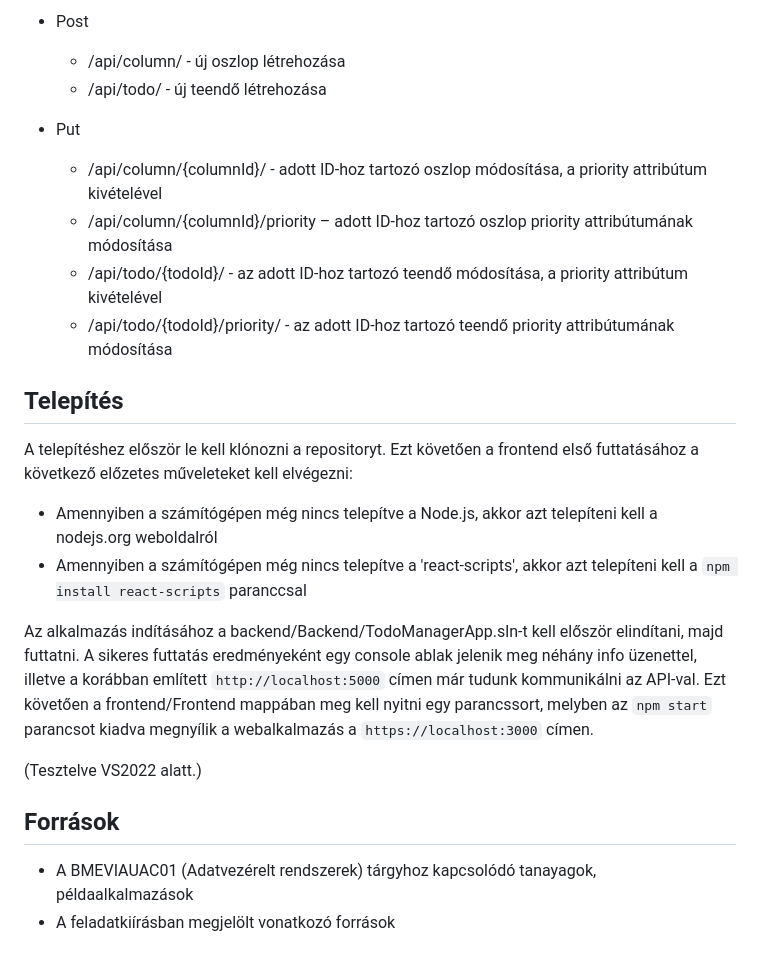
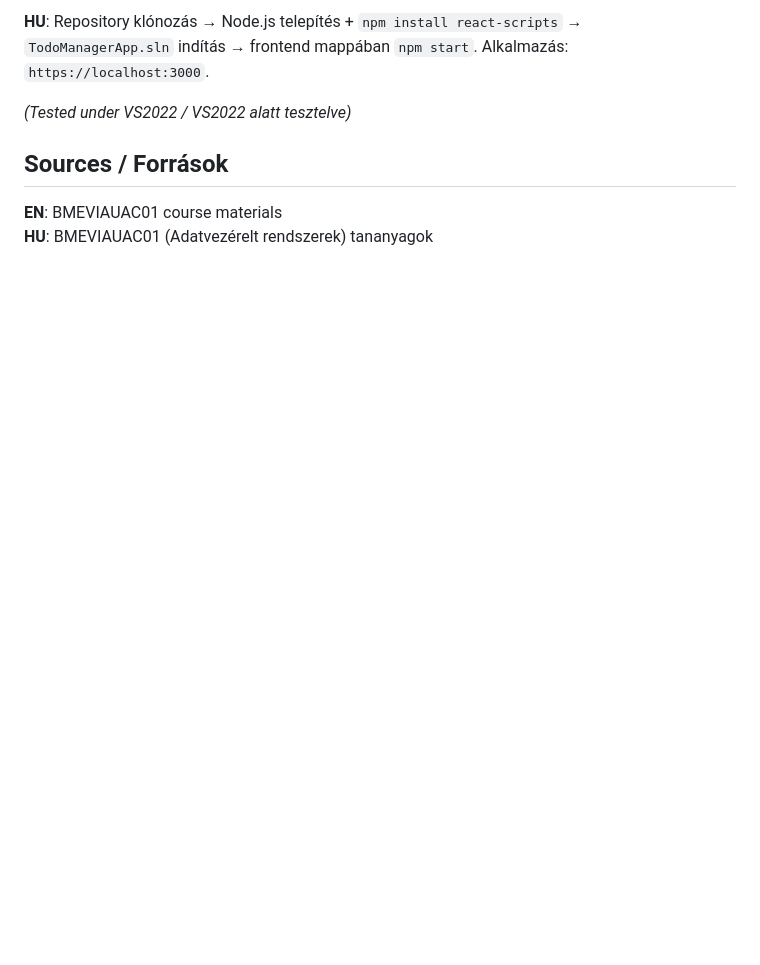
Before and after one commit to botondszoke/react-asp.net-todoapp, a Markdown page: README.md, the part around one of its changes. Rendered like a GitHub page; blank space fills up the shorter version.

```diff
--- a/README.md
+++ b/README.md
@@ -38,24 +39,8 @@ Az egyes végpontok a következők:
 
-- Post
-  - /api/column/ - új oszlop létrehozása
-  - /api/todo/ - új teendő létrehozása
+**HU**: Repository klónozás → Node.js telepítés + `npm install react-scripts` → `TodoManagerApp.sln` indítás → frontend mappában `npm start`. Alkalmazás: `https://localhost:3000`.
 
-- Put
-  - /api/column/{columnId}/ - adott ID-hoz tartozó oszlop módosítása, a priority attribútum kivételével
-  - /api/column/{columnId}/priority – adott ID-hoz tartozó oszlop priority attribútumának módosítása
-  - /api/todo/{todoId}/ - az adott ID-hoz tartozó teendő módosítása, a priority attribútum kivételével
-  - /api/todo/{todoId}/priority/ - az adott ID-hoz tartozó teendő priority attribútumának módosítása
+*(Tested under VS2022 / VS2022 alatt tesztelve)*
 
-## Telepítés
-A telepítéshez először le kell klónozni a repositoryt. Ezt követően a frontend első futtatásához a következő előzetes műveleteket kell elvégezni:
-- Amennyiben a számítógépen még nincs telepítve a Node.js, akkor azt telepíteni kell a nodejs.org weboldalról
-- Amennyiben a számítógépen még nincs telepítve a 'react-scripts', akkor azt telepíteni kell a `npm install react-scripts` paranccsal
-
-Az alkalmazás indításához a backend/Backend/TodoManagerApp.sln-t kell először elindítani, majd futtatni. A sikeres futtatás eredményeként egy console ablak jelenik meg néhány info üzenettel, illetve a korábban említett `http://localhost:5000` címen már tudunk kommunikálni az API-val.
-Ezt követően a frontend/Frontend mappában meg kell nyitni egy parancssort, melyben az `npm start` parancsot kiadva megnyílik a webalkalmazás a `https://localhost:3000` címen.
-
-(Tesztelve VS2022 alatt.)
-
-## Források
-- A BMEVIAUAC01 (Adatvezérelt rendszerek) tárgyhoz kapcsolódó tanayagok, példaalkalmazások
-- A feladatkiírásban megjelölt vonatkozó források
+## Sources / Források
+**EN**: BMEVIAUAC01 course materials
+**HU**: BMEVIAUAC01 (Adatvezérelt rendszerek) tananyagok
```
Also changed, not shown: other parts of README.md (+21 -20 lines).
